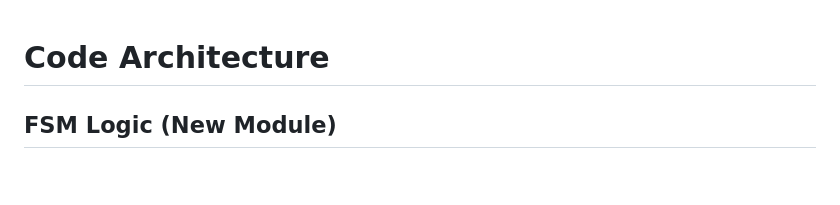
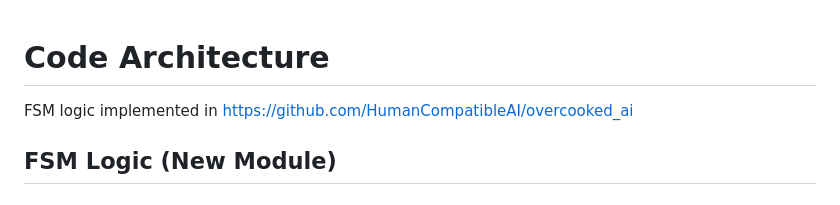
Before and after one commit to ikiana/HMI_FMM, a Markdown page: README.md, the part around the change. Rendered like a GitHub page.

```diff
--- a/README.md
+++ b/README.md
@@ -1,5 +1,6 @@
 # Code Architecture
 
+FSM logic implemented in https://github.com/HumanCompatibleAI/overcooked_ai
 ## FSM Logic (New Module)
 
 
```
